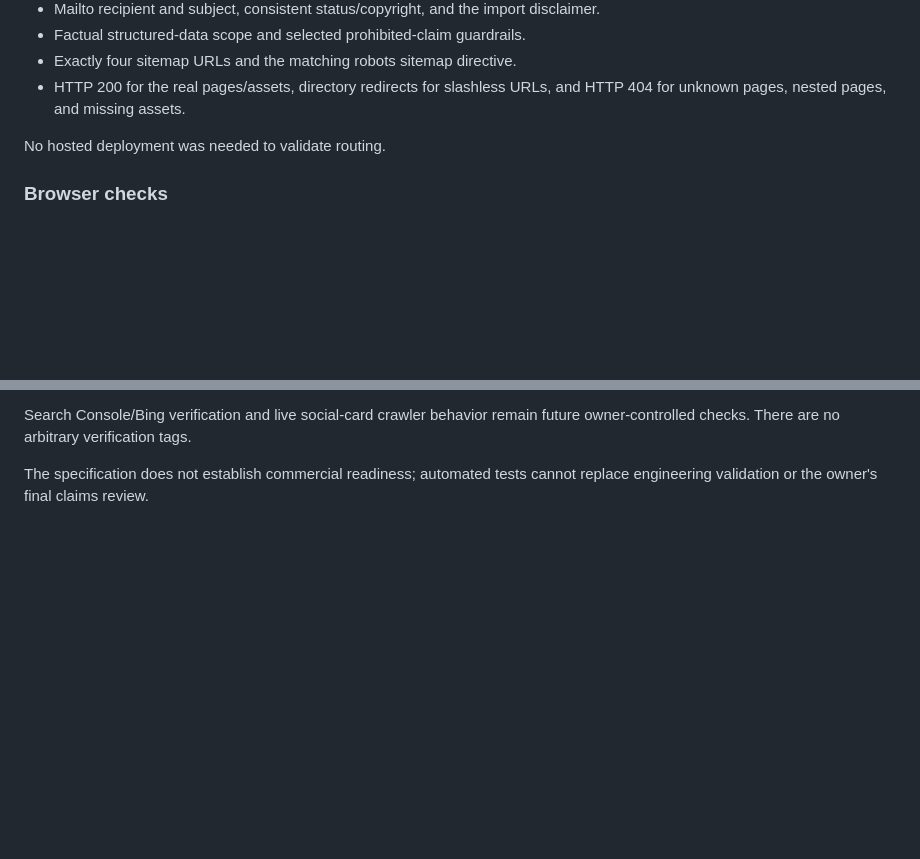
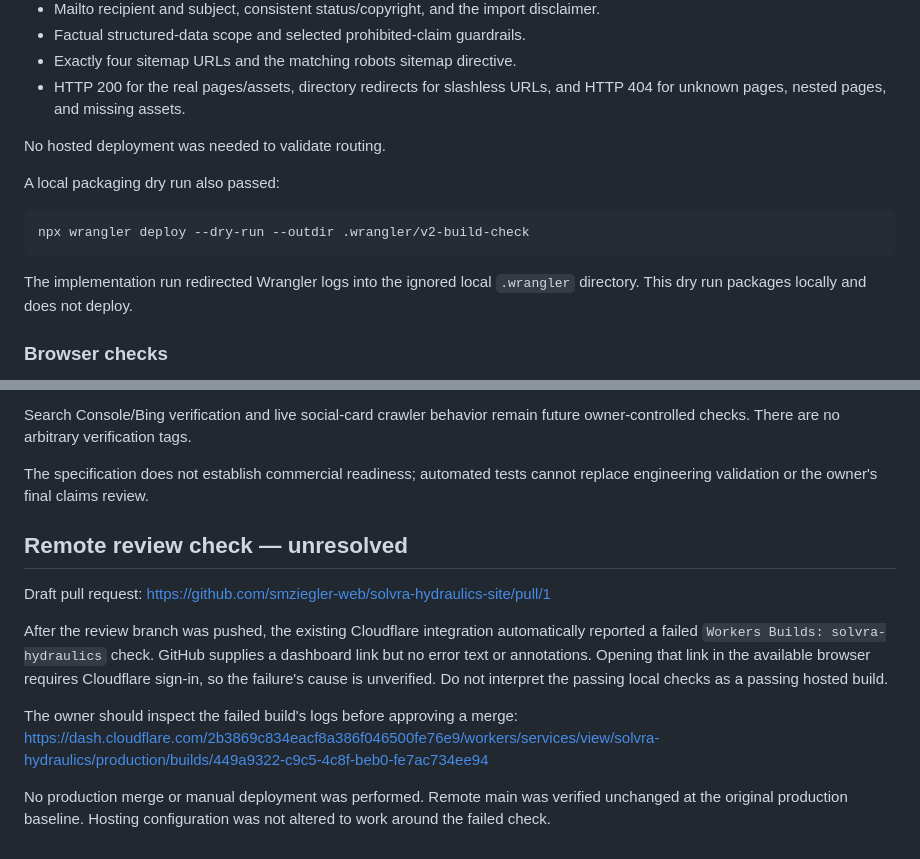
Before and after one commit to smziegler-web/solvra-hydraulics-site, a Markdown page: docs/website-v2-review.md, 2 parts joined by grey strips. Drawn GitHub-style; blank space fills up the shorter version.

Commit message:
Record local packaging validation and unresolved Cloudflare check

````diff
--- a/docs/website-v2-review.md
+++ b/docs/website-v2-review.md
@@ -83,6 +83,15 @@ installed from the existing allowed development dependency. It checked:
 
 No hosted deployment was needed to validate routing.
 
+A local packaging dry run also passed:
+
+```sh
+npx wrangler deploy --dry-run --outdir .wrangler/v2-build-check
+```
+
+The implementation run redirected Wrangler logs into the ignored local
+`.wrangler` directory. This dry run packages locally and does not deploy.
+
 ### Browser checks
 
 All four pages were checked in the Codex in-app browser at widths
@@ -121,3 +130,20 @@ future owner-controlled checks. There are no arbitrary verification tags.
 
 The specification does not establish commercial readiness; automated tests
 cannot replace engineering validation or the owner's final claims review.
+
+## Remote review check — unresolved
+
+Draft pull request: https://github.com/smziegler-web/solvra-hydraulics-site/pull/1
+
+After the review branch was pushed, the existing Cloudflare integration
+automatically reported a failed `Workers Builds: solvra-hydraulics` check.
+GitHub supplies a dashboard link but no error text or annotations. Opening that
+link in the available browser requires Cloudflare sign-in, so the failure's cause
+is unverified. Do not interpret the passing local checks as a passing hosted build.
+
+The owner should inspect the failed build's logs before approving a merge:
+https://dash.cloudflare.com/2b3869c834eacf8a386f046500fe76e9/workers/services/view/solvra-hydraulics/production/builds/449a9322-c9c5-4c8f-beb0-fe7ac734ee94
+
+No production merge or manual deployment was performed. Remote main was verified
+unchanged at the original production baseline. Hosting configuration was not
+altered to work around the failed check.
````
